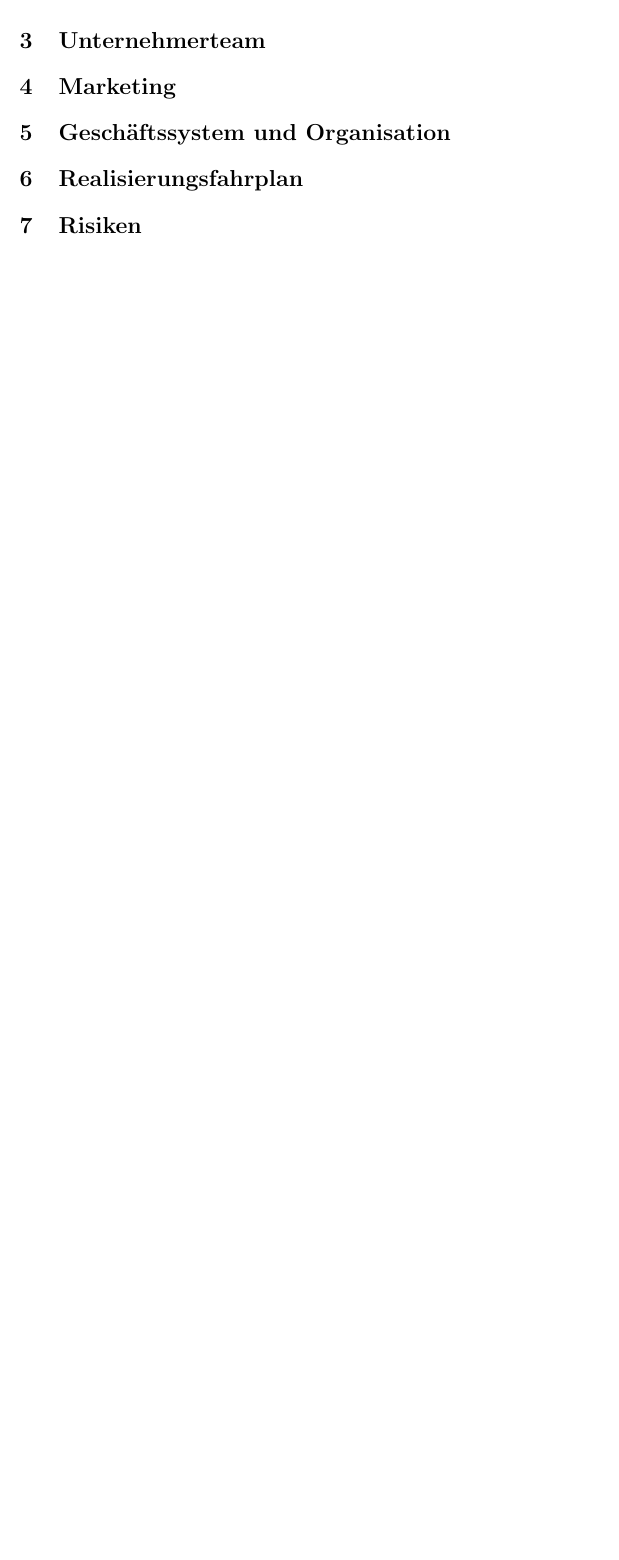
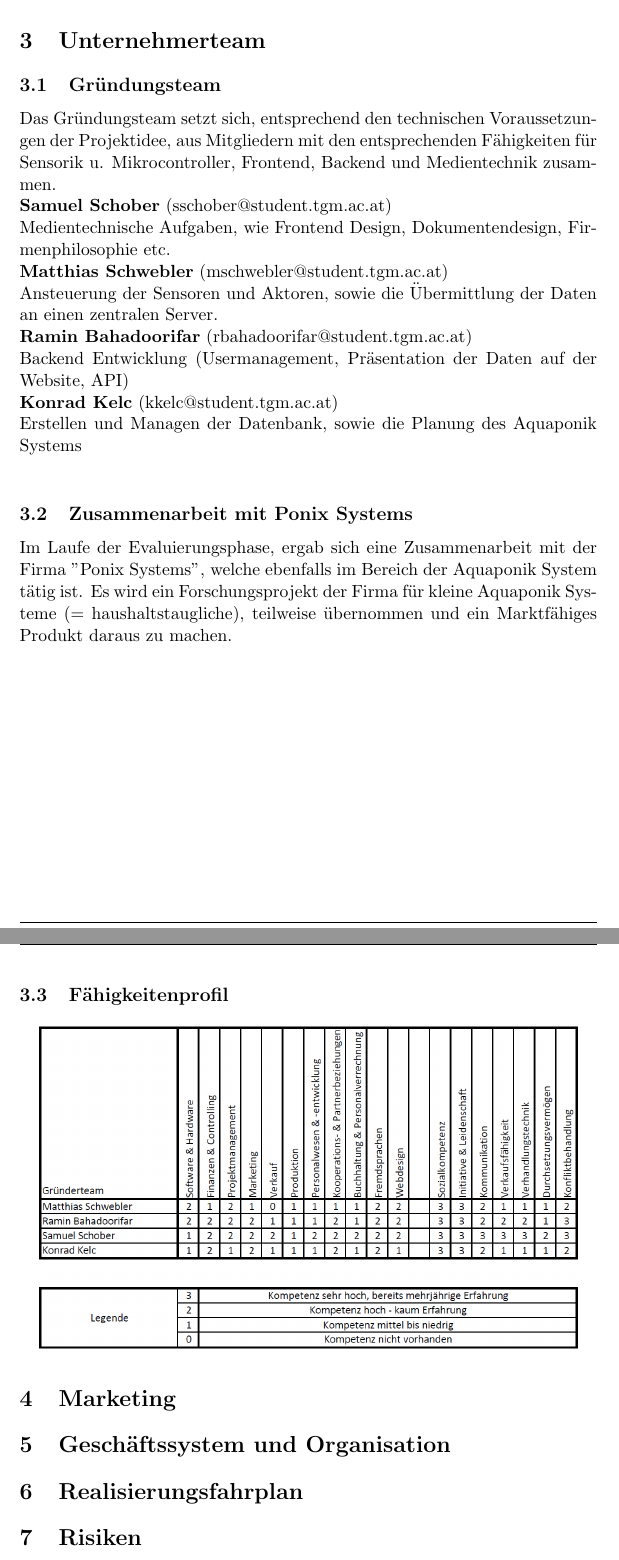
Before and after one commit to mschwebler-tgm/Aquaponics, a LaTeX document (docs/Businessplan/businessplan.tex): part of page 6 of 7 before the commit and two parts of pages 6 and 7 of 8 after it, the two joined at a grey line, cut so that both start at the same text, the shorter picture padded with empty space. Compiled offline with pdfLaTeX.

Commit message:
added Proje

```diff
--- a/docs/Businessplan/businessplan.tex
+++ b/docs/Businessplan/businessplan.tex
@@ -116,6 +116,24 @@ Aquaponic Systeme sind haupts\"achlich im gr\"o{\ss}eren Ma{\ss}stab bei der Auf
 Beide dieser Systeme sind in \"Osterreich kaum brauchbar bzw. nicht erh\"altlich. Bei Home Aquaponics wird Wert darauf gelegt, dass das fertige Produkt f\"ur jeden leistbar ist, indem Features weggelassen werden, welche nicht unbedingt ben\"otigt werden. Au{\ss}erdem wird \"au{\ss}erst stromsparende Hardware verwendet, um so wenig monatliche Kosten wie m\"oglich zu verursachen.
 
 \section{Unternehmerteam}
+\subsection{Gründungsteam}
+Das Gründungsteam setzt sich, entsprechend den technischen Voraussetzungen der Projektidee, aus Mitgliedern mit den entsprechenden Fähigkeiten für Sensorik u. Mikrocontroller, Frontend, Backend und Medientechnik zusammen. \\
+\textbf{Samuel Schober} (sschober@student.tgm.ac.at) \\
+Medientechnische Aufgaben, wie Frontend Design, Dokumentendesign, Firmenphilosophie etc. \\
+\textbf{Matthias Schwebler} (mschwebler@student.tgm.ac.at) \\
+Ansteuerung der Sensoren und Aktoren, sowie die Übermittlung der Daten an einen zentralen Server. \\
+\textbf{Ramin Bahadoorifar} (rbahadoorifar@student.tgm.ac.at) \\
+Backend Entwicklung (Usermanagement, Präsentation der Daten auf der Website, API) \\
+\textbf{Konrad Kelc} (kkelc@student.tgm.ac.at) \\
+Erstellen und Managen der Datenbank, sowie die Planung des Aquaponik Systems \\
+
+\subsection{Zusammenarbeit mit Ponix Systems}
+Im Laufe der Evaluierungsphase, ergab sich eine Zusammenarbeit mit der Firma "Ponix Systems", welche ebenfalls im Bereich der Aquaponik System tätig ist. Es wird ein Forschungsprojekt der Firma für kleine Aquaponik Systeme (= haushaltstaugliche), teilweise übernommen und ein Marktfähiges Produkt daraus zu machen.
+
+\subsection{F\"ahigkeitenprofil}
+\begin{center}
+	\includegraphics[width=12cm]{faehigkeiten}
+\end{center}
 \section{Marketing}
 \section{Gesch\"aftssystem und Organisation}
 \section{Realisierungsfahrplan}
```
Also changed, not shown: docs/Businessplan/faehigkeiten.PNG (added), docs/Businessplan/businessplan.tex (2 more changed lines), 1 other file.
